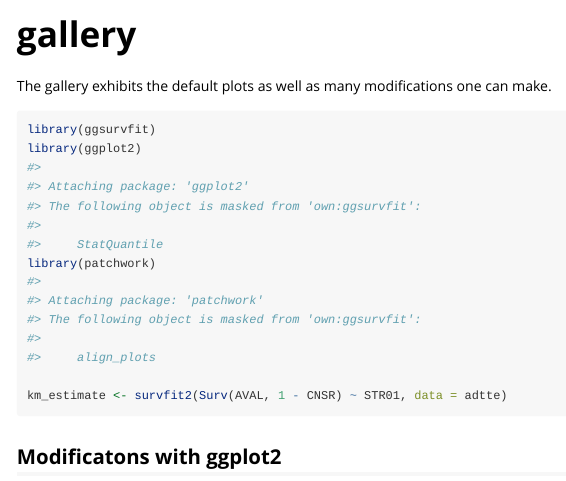
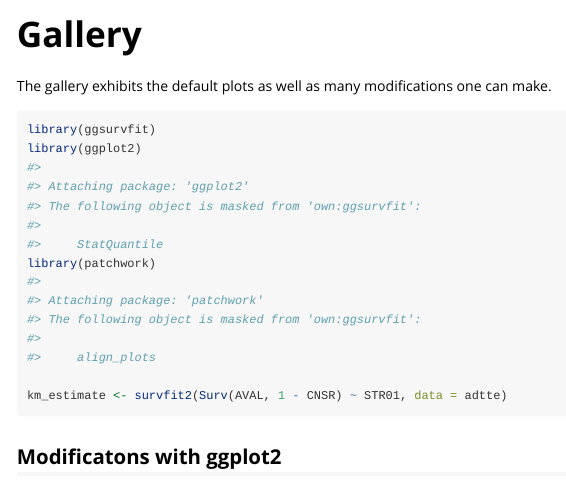
Before and after one commit to pharmaverse/ggsurvfit, an R Markdown document (vignettes/gallery.Rmd): the page in a window 1100 px wide, from its top. Rendered offline with R 4.5, knitr and Pandoc, with nearby package versions; common packages that the code uses without loading them are loaded.

Commit message:
Update gallery.Rmd

```diff
--- a/vignettes/gallery.Rmd
+++ b/vignettes/gallery.Rmd
@@ -3,6 +3,6 @@ title: "gallery"
 output: rmarkdown::html_vignette
 vignette: >
-  %\VignetteIndexEntry{gallery}
+  %\VignetteIndexEntry{Gallery}
   %\VignetteEngine{knitr::rmarkdown}
   %\VignetteEncoding{UTF-8}
 ---
```
Also changed, not shown: vignettes/gallery.Rmd (2 more changed lines).
